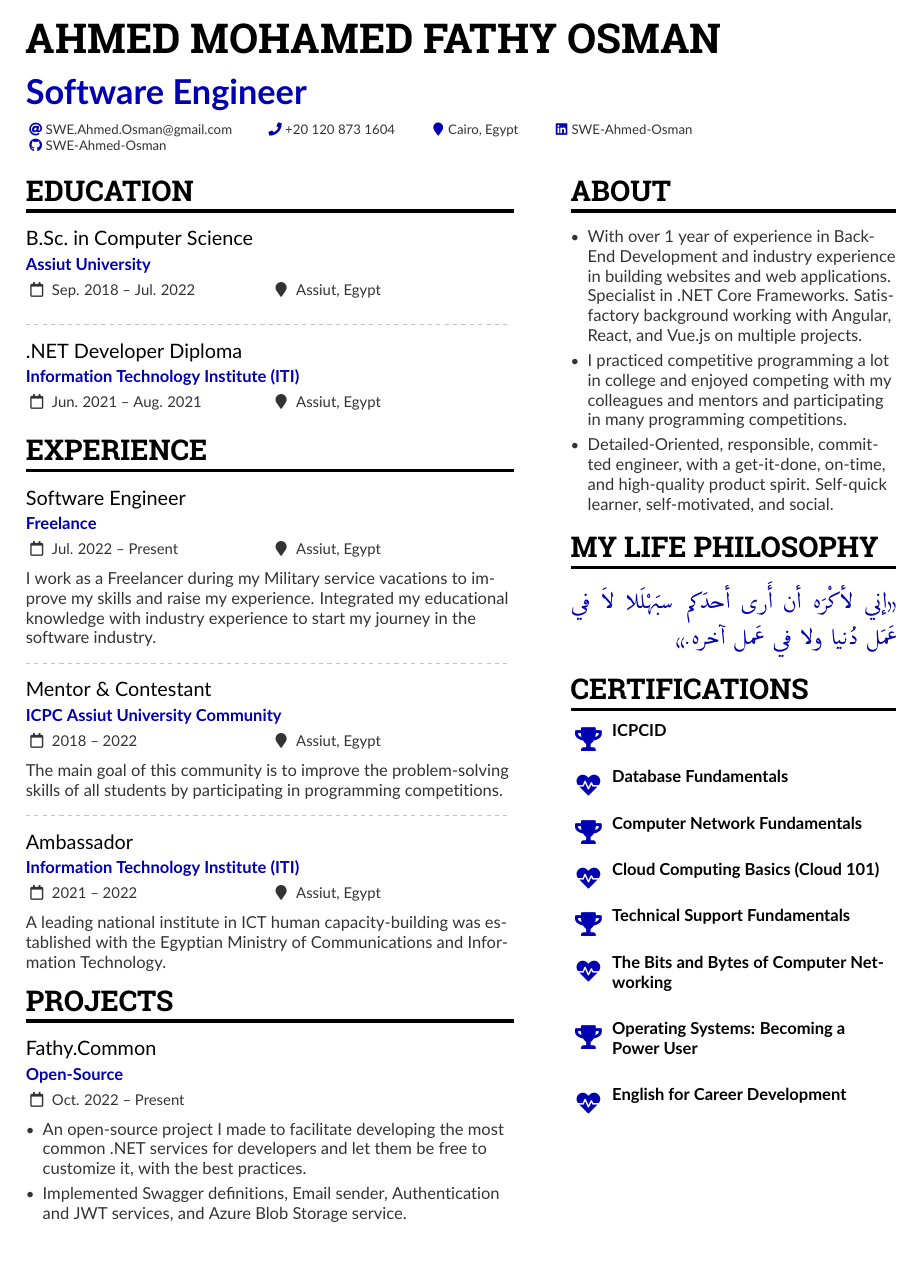
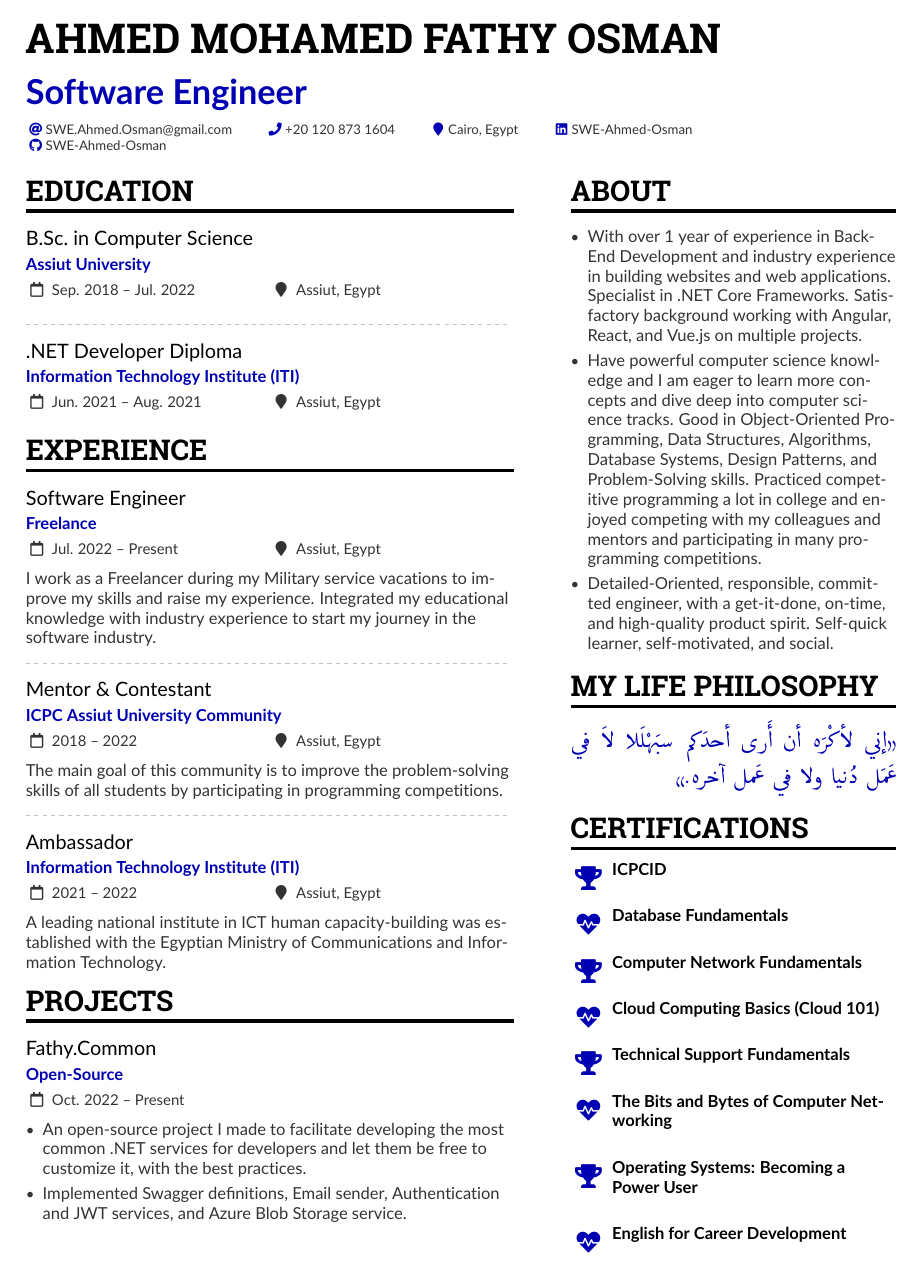
Before and after one commit to AhmedFathyDev/AhmedFathyDev, a LaTeX CV (RESUME.tex): page 1 of 2. Compiled offline with pdfLaTeX.

Commit message:
Update About section

```diff
--- a/RESUME.tex
+++ b/RESUME.tex
@@ -215,7 +215,7 @@ A platform for memorizing and reviewing the Noble Quran and learning the provisi
 
 \begin{itemize}
 \item With over 1 year of experience in Back-End Development and industry experience in building websites and web applications. Specialist in .NET Core Frameworks. Satisfactory background working with Angular, React, and Vue.js on multiple projects.
-\item I practiced competitive programming a lot in college and enjoyed competing with my colleagues and mentors and participating in many programming competitions.
+\item Have powerful computer science knowledge and I am eager to learn more concepts and dive deep into computer science tracks. Good in Object-Oriented Programming, Data Structures, Algorithms, Database Systems, Design Patterns, and Problem-Solving skills. Practiced competitive programming a lot in college and enjoyed competing with my colleagues and mentors and participating in many programming competitions.
 \item Detailed-Oriented, responsible, committed engineer, with a get-it-done, on-time, and high-quality product spirit. Self-quick learner, self-motivated, and social.
 \end{itemize}
 
```
Also changed, not shown: README.md, RESUME.pdf, RESUME.tex (2 more changed lines).
